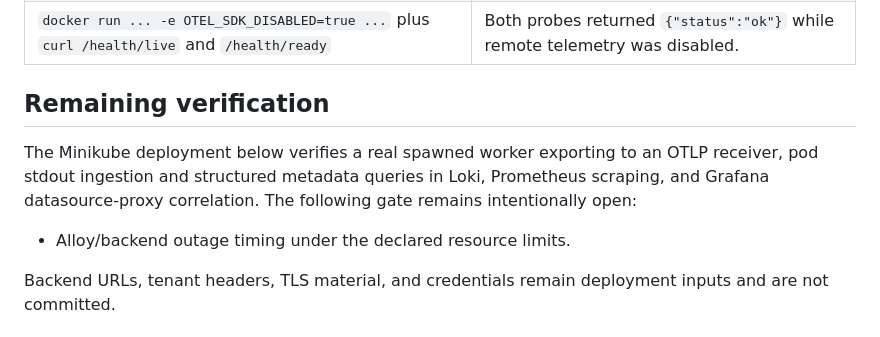
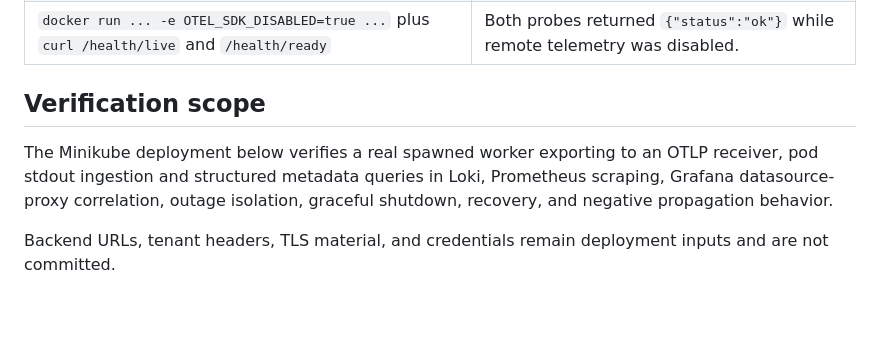
Before and after one commit to hotter74514/aiconfigurator-portal, a Markdown page: docs/evidence/task-014-opentelemetry-alloy.md, the part around one of its changes. GitHub-like rendering; blank space fills up the shorter version.

```diff
--- a/docs/evidence/task-014-opentelemetry-alloy.md
+++ b/docs/evidence/task-014-opentelemetry-alloy.md
@@ -32,14 +32,12 @@ Date: 2026-09-18 (Asia/Taipei)
 | `make build` | Linux/amd64 image built successfully; locked runtime includes OpenTelemetry API/SDK, OTLP gRPC exporter, Prometheus exporter, FastAPI, and logging instrumentation. |
 | `docker run ... -e OTEL_SDK_DISABLED=true ...` plus `curl /health/live` and `/health/ready` | Both probes returned `{"status":"ok"}` while remote telemetry was disabled. |
 
-## Remaining verification
+## Verification scope
 
 The Minikube deployment below verifies a real spawned worker exporting to an OTLP
 receiver, pod stdout ingestion and structured metadata queries in Loki, Prometheus
-scraping, and Grafana datasource-proxy correlation. The following gate remains
-intentionally open:
-
-- Alloy/backend outage timing under the declared resource limits.
+scraping, Grafana datasource-proxy correlation, outage isolation, graceful
+shutdown, recovery, and negative propagation behavior.
 
 Backend URLs, tenant headers, TLS material, and credentials remain deployment inputs
 and are not committed.
```
Also changed, not shown: other parts of docs/evidence/task-014-opentelemetry-alloy.md (+29 -1 lines), IMPLEMENTATION_PLAN.md (+3 -3 lines), TASKS.md (+4 -2 lines).
